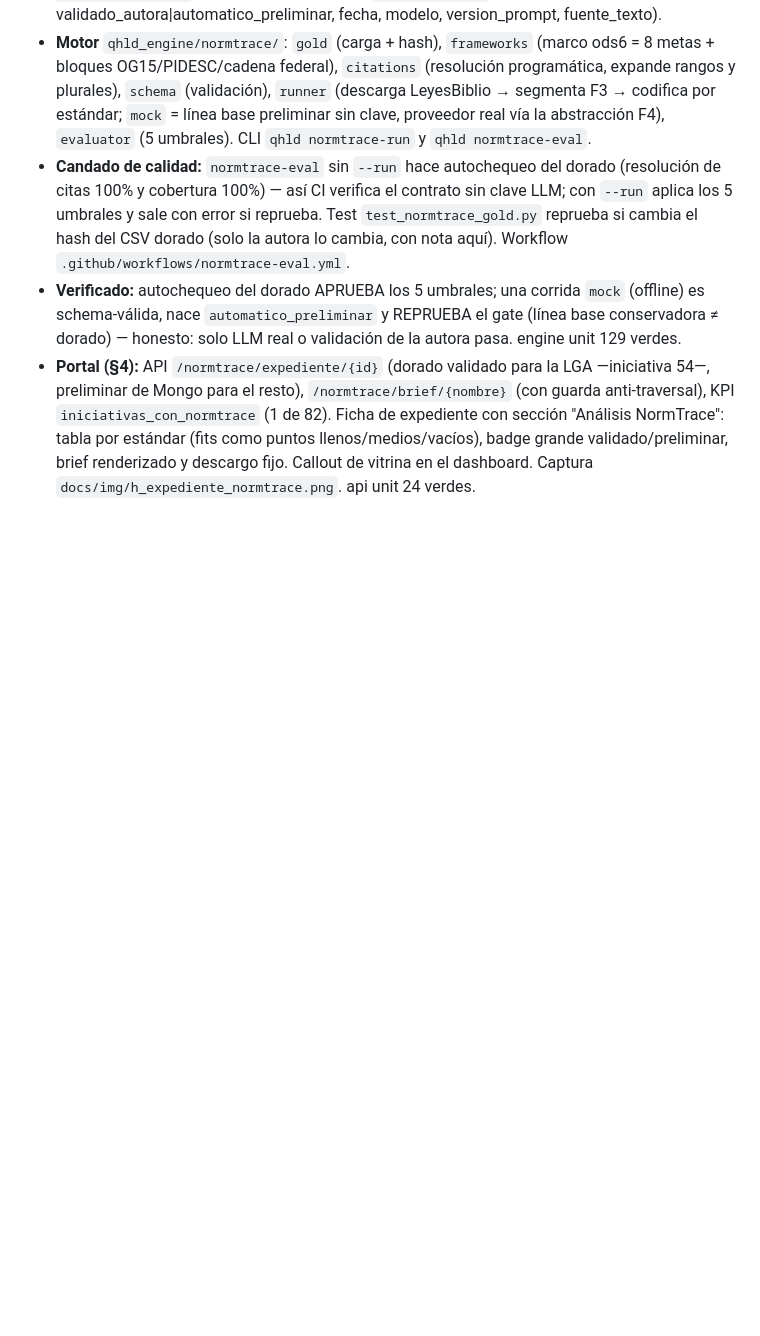
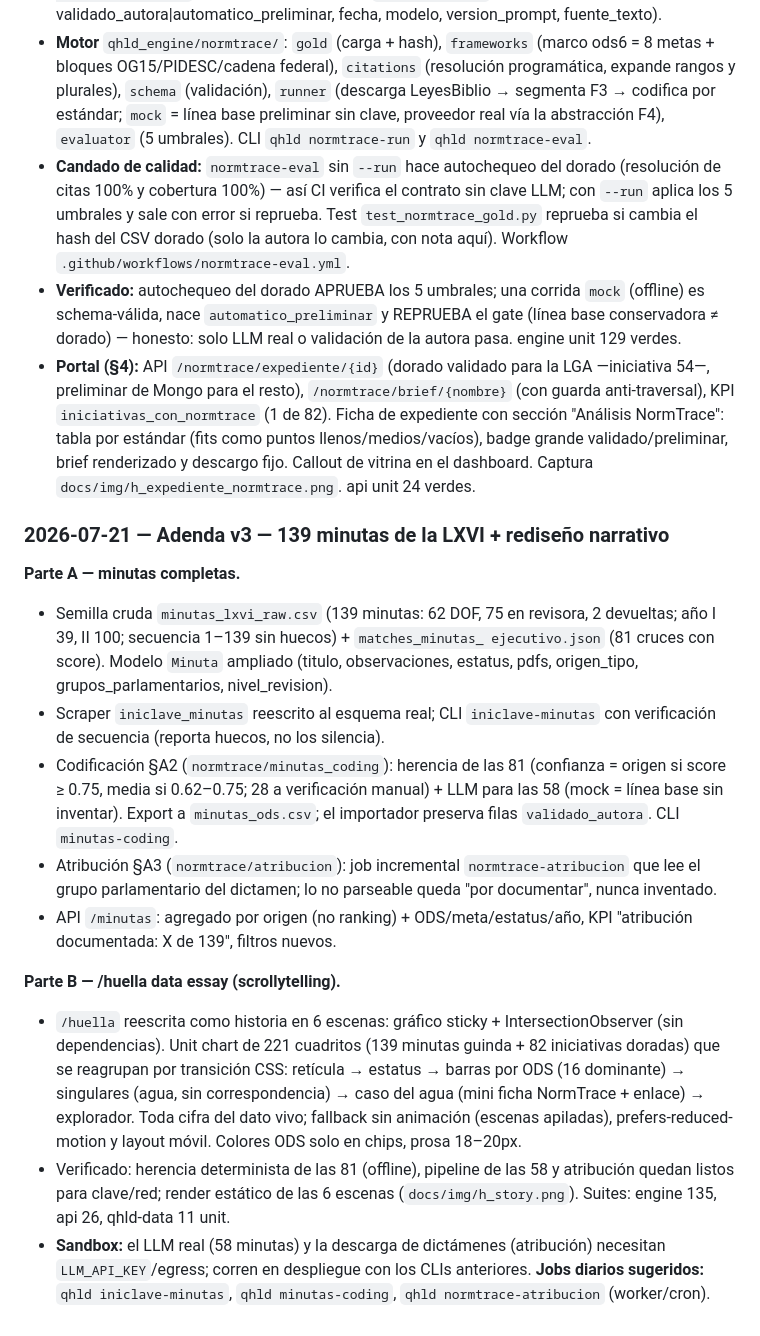
Before and after one commit to Adelasantos12/observatorio-legislativo-ODS, a Markdown page: docs/PLAN.md, the part around the change. GitHub-like rendering; blank space fills up the shorter version.

Commit message:
docs: bitácora adenda v3 (139 minutas + rediseño narrativo /huella)

```diff
--- a/docs/PLAN.md
+++ b/docs/PLAN.md
@@ -412,3 +412,38 @@ no es prerequisito del escáner interactivo.
   llenos/medios/vacíos), badge grande validado/preliminar, brief renderizado y
   descargo fijo. Callout de vitrina en el dashboard. Captura
   `docs/img/h_expediente_normtrace.png`. api unit 24 verdes.
+
+### 2026-07-21 — Adenda v3 — 139 minutas de la LXVI + rediseño narrativo
+
+**Parte A — minutas completas.**
+- Semilla cruda `minutas_lxvi_raw.csv` (139 minutas: 62 DOF, 75 en revisora, 2
+  devueltas; año I 39, II 100; secuencia 1–139 sin huecos) + `matches_minutas_
+  ejecutivo.json` (81 cruces con score). Modelo `Minuta` ampliado (titulo,
+  observaciones, estatus, pdfs, origen_tipo, grupos_parlamentarios, nivel_revision).
+- Scraper `iniclave_minutas` reescrito al esquema real; CLI `iniclave-minutas` con
+  verificación de secuencia (reporta huecos, no los silencia).
+- Codificación §A2 (`normtrace/minutas_coding`): herencia de las 81 (confianza =
+  origen si score ≥ 0.75, media si 0.62–0.75; 28 a verificación manual) + LLM para
+  las 58 (mock = línea base sin inventar). Export a `minutas_ods.csv`; el importador
+  preserva filas `validado_autora`. CLI `minutas-coding`.
+- Atribución §A3 (`normtrace/atribucion`): job incremental `normtrace-atribucion`
+  que lee el grupo parlamentario del dictamen; lo no parseable queda "por
+  documentar", nunca inventado.
+- API `/minutas`: agregado por origen (no ranking) + ODS/meta/estatus/año, KPI
+  "atribución documentada: X de 139", filtros nuevos.
+
+**Parte B — /huella data essay (scrollytelling).**
+- `/huella` reescrita como historia en 6 escenas: gráfico sticky +
+  IntersectionObserver (sin dependencias). Unit chart de 221 cuadritos (139
+  minutas guinda + 82 iniciativas doradas) que se reagrupan por transición CSS:
+  retícula → estatus → barras por ODS (16 dominante) → singulares (agua, sin
+  correspondencia) → caso del agua (mini ficha NormTrace + enlace) → explorador.
+  Toda cifra del dato vivo; fallback sin animación (escenas apiladas),
+  prefers-reduced-motion y layout móvil. Colores ODS solo en chips, prosa 18–20px.
+- Verificado: herencia determinista de las 81 (offline), pipeline de las 58 y
+  atribución quedan listos para clave/red; render estático de las 6 escenas
+  (`docs/img/h_story.png`). Suites: engine 135, api 26, qhld-data 11 unit.
+- **Sandbox:** el LLM real (58 minutas) y la descarga de dictámenes (atribución)
+  necesitan `LLM_API_KEY`/egress; corren en despliegue con los CLIs anteriores.
+  **Jobs diarios sugeridos:** `qhld iniclave-minutas`, `qhld minutas-coding`,
+  `qhld normtrace-atribucion` (worker/cron).
```
